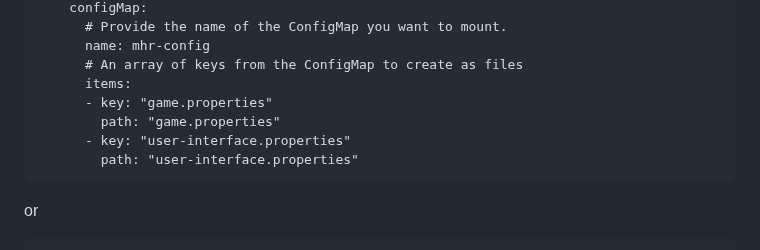
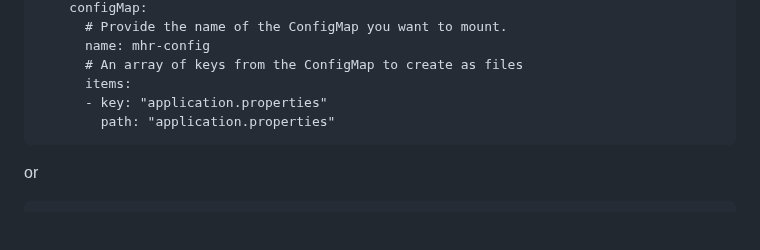
Before and after one commit to hanumantharao19/devops_mhr_documents, a Markdown page: kubernetes.md, the part around the change. GitHub-like rendering; blank space fills up the shorter version.

````diff
--- a/kubernetes.md
+++ b/kubernetes.md
@@ -302,10 +302,8 @@ spec:
       name: mhr-config
       # An array of keys from the ConfigMap to create as files
       items:
-      - key: "game.properties"
-        path: "game.properties"
-      - key: "user-interface.properties"
-        path: "user-interface.properties"
+      - key: "application.properties"
+        path: "application.properties"
 ```
 
 or
````
